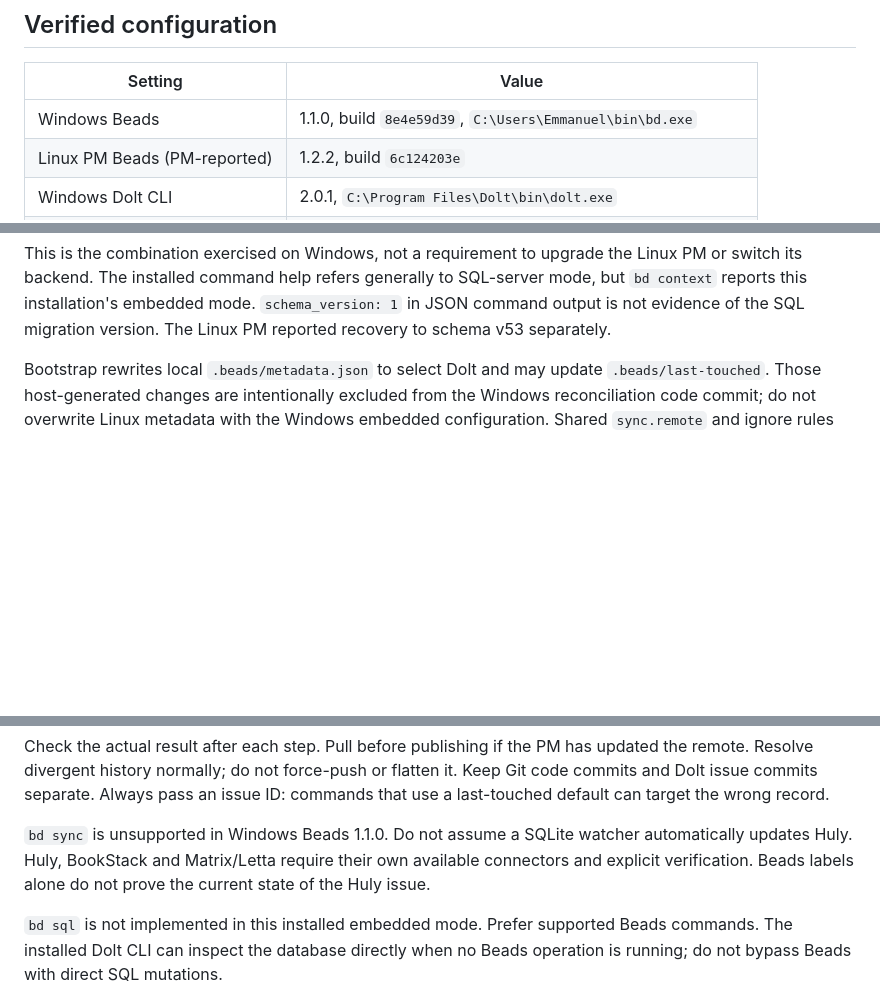
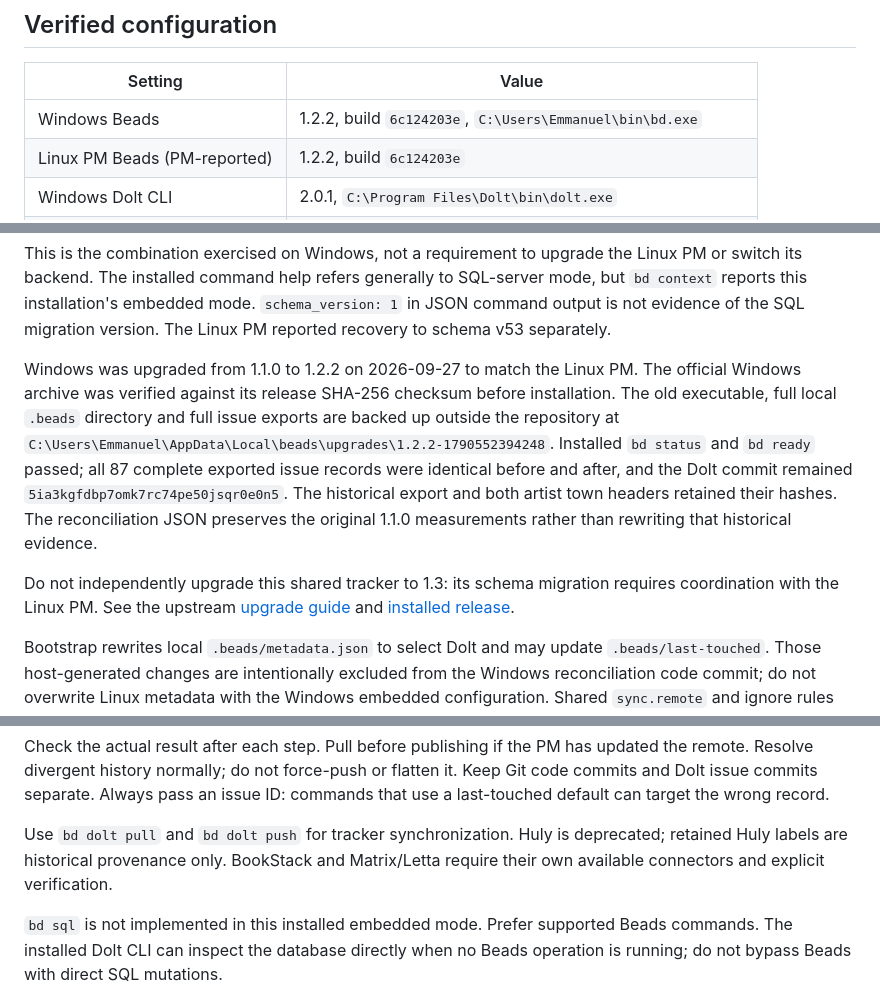
Before and after one commit to oculairmedia/houdini-mcp, a Markdown page: docs/windows-beads.md, 3 parts joined by grey strips. GitHub-like rendering; blank space fills up the shorter version.

Commit message:
docs: record Windows Beads 1.2.2 upgrade and verification

```diff
--- a/docs/windows-beads.md
+++ b/docs/windows-beads.md
@@ -12,7 +12,7 @@ work around a missing local database.
 
 | Setting | Value |
 | --- | --- |
-| Windows Beads | 1.1.0, build `8e4e59d39`, `C:\Users\Emmanuel\bin\bd.exe` |
+| Windows Beads | 1.2.2, build `6c124203e`, `C:\Users\Emmanuel\bin\bd.exe` |
 | Linux PM Beads (PM-reported) | 1.2.2, build `6c124203e` |
 | Windows Dolt CLI | 2.0.1, `C:\Program Files\Dolt\bin\dolt.exe` |
 | Backend | Embedded Dolt, database `beads` |
@@ -27,6 +27,22 @@ Linux PM or switch its backend. The installed command help refers generally to
 SQL-server mode, but `bd context` reports this installation's embedded mode.
 `schema_version: 1` in JSON command output is not evidence of the SQL migration
 version. The Linux PM reported recovery to schema v53 separately.
+
+Windows was upgraded from 1.1.0 to 1.2.2 on 2026-09-27 to match the Linux PM.
+The official Windows archive was verified against its release SHA-256 checksum
+before installation. The old executable, full local `.beads` directory and full
+issue exports are backed up outside the repository at
+`C:\Users\Emmanuel\AppData\Local\beads\upgrades\1.2.2-1790552394248`.
+Installed `bd status` and `bd ready` passed; all 87 complete exported issue records
+were identical before and after, and the Dolt commit remained
+`5ia3kgfdbp7omk7rc74pe50jsqr0e0n5`. The historical export and both artist town
+headers retained their hashes. The reconciliation JSON preserves the original
+1.1.0 measurements rather than rewriting that historical evidence.
+
+Do not independently upgrade this shared tracker to 1.3: its schema migration
+requires coordination with the Linux PM. See the upstream
+[upgrade guide](https://github.com/gastownhall/beads/blob/main/docs/getting-started/upgrading.md)
+and [installed release](https://github.com/gastownhall/beads/releases/tag/v1.2.2).
 
 Bootstrap rewrites local `.beads/metadata.json` to select Dolt and may update
 `.beads/last-touched`. Those host-generated changes are intentionally excluded
@@ -78,10 +94,9 @@ updated the remote. Resolve divergent history normally; do not force-push or
 flatten it. Keep Git code commits and Dolt issue commits separate. Always pass an
 issue ID: commands that use a last-touched default can target the wrong record.
 
-`bd sync` is unsupported in Windows Beads 1.1.0. Do not assume a SQLite watcher
-automatically updates Huly. Huly, BookStack and Matrix/Letta require their own
-available connectors and explicit verification. Beads labels alone do not prove
-the current state of the Huly issue.
+Use `bd dolt pull` and `bd dolt push` for tracker synchronization. Huly is
+deprecated; retained Huly labels are historical provenance only. BookStack and
+Matrix/Letta require their own available connectors and explicit verification.
 
 `bd sql` is not implemented in this installed embedded mode. Prefer supported
 Beads commands. The installed Dolt CLI can inspect the database directly when no
```
Also changed, not shown: AGENTS.md (+2 -1 lines).
